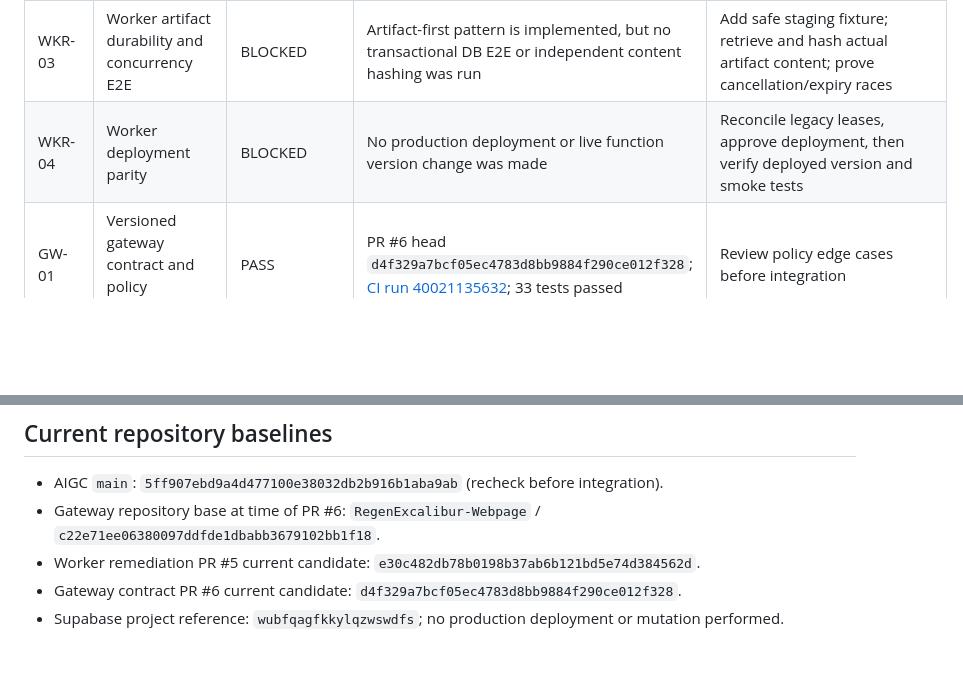
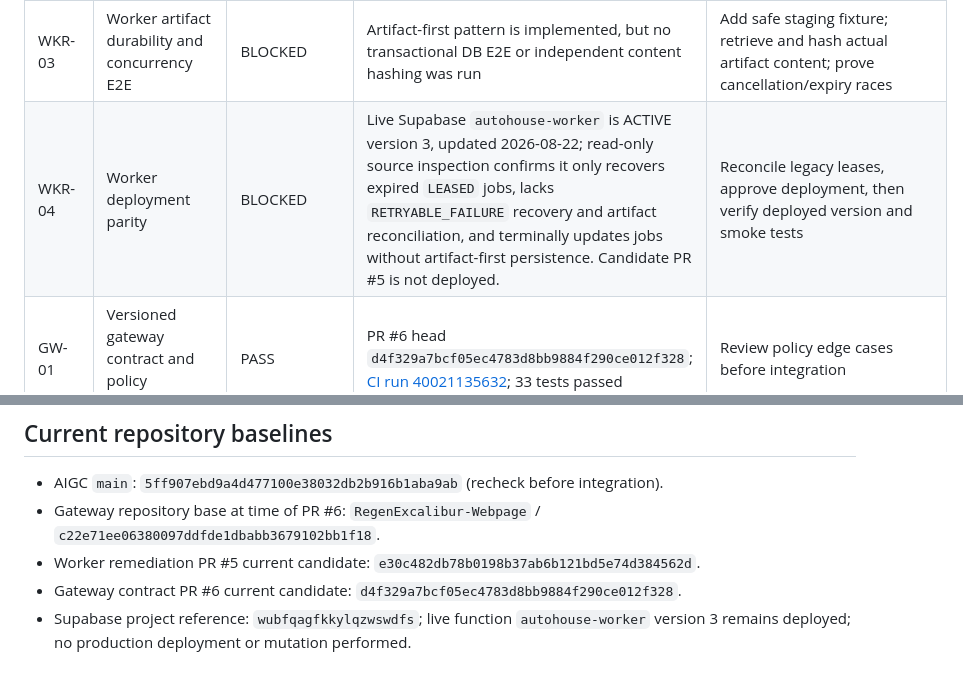
Before and after one commit to Lornt1666/RegenExcalibur-Cloud, a Markdown page: gateway/ACCEPTANCE_MATRIX.md, 2 parts joined by grey strips. Drawn GitHub-style; blank space fills up the shorter version.

Commit message:
docs: record deployed worker source divergence

```diff
--- a/gateway/ACCEPTANCE_MATRIX.md
+++ b/gateway/ACCEPTANCE_MATRIX.md
@@ -8,7 +8,7 @@
 | WKR-01 | Worker lifecycle code type-check | PASS | PR #5 head `e30c482db78b0198b37ab6b121bd5e74d384562d`; [CI run 40021030545](https://github.com/Lornt1666/RegenExcalibur-Cloud/actions/runs/40021030545) | Keep PR draft; add database-level concurrency tests |
 | WKR-02 | Worker isolated lifecycle regression suite | PASS | Same exact-head run: 10 passed, 0 failed | Test actual DB state transitions and stale-worker races in isolated staging |
 | WKR-03 | Worker artifact durability and concurrency E2E | BLOCKED | Artifact-first pattern is implemented, but no transactional DB E2E or independent content hashing was run | Add safe staging fixture; retrieve and hash actual artifact content; prove cancellation/expiry races |
-| WKR-04 | Worker deployment parity | BLOCKED | No production deployment or live function version change was made | Reconcile legacy leases, approve deployment, then verify deployed version and smoke tests |
+| WKR-04 | Worker deployment parity | BLOCKED | Live Supabase `autohouse-worker` is ACTIVE version 3, updated 2026-08-22; read-only source inspection confirms it only recovers expired `LEASED` jobs, lacks `RETRYABLE_FAILURE` recovery and artifact reconciliation, and terminally updates jobs without artifact-first persistence. Candidate PR #5 is not deployed. | Reconcile legacy leases, approve deployment, then verify deployed version and smoke tests | Reconcile legacy leases, approve deployment, then verify deployed version and smoke tests |
 | GW-01 | Versioned gateway contract and policy evaluator | PASS | PR #6 head `d4f329a7bcf05ec4783d8bb9884f290ce012f328`; [CI run 40021135632](https://github.com/Lornt1666/RegenExcalibur-Cloud/actions/runs/40021135632); 33 tests passed | Review policy edge cases before integration |
 | GW-02 | AIGC contract bridge | PASS | Same exact-head CI; validates runtime v0.18 shape, ref binding, expiry, budget, action allowlist | Connect to authoritative AIGC validator/runtime; current bridge is defense-in-depth only |
 | GW-03 | Authenticated HTTP API, durable audit, idempotency, approval store | NOT_STARTED | No API server, trusted identity provider, durable approval database, or audit service is implemented in PR #6 | Implement the smallest server-side service using approved identity and persistence |
@@ -43,4 +43,4 @@ See [draft Supabase security review PR #7](https://github.com/Lornt1666/RegenExc
 - Gateway repository base at time of PR #6: `RegenExcalibur-Webpage` / `c22e71ee06380097ddfde1dbabb3679102bb1f18`.
 - Worker remediation PR #5 current candidate: `e30c482db78b0198b37ab6b121bd5e74d384562d`.
 - Gateway contract PR #6 current candidate: `d4f329a7bcf05ec4783d8bb9884f290ce012f328`.
-- Supabase project reference: `wubfqagfkkylqzwswdfs`; no production deployment or mutation performed.
+- Supabase project reference: `wubfqagfkkylqzwswdfs`; live function `autohouse-worker` version 3 remains deployed; no production deployment or mutation performed.
```
